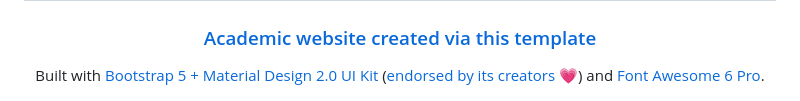
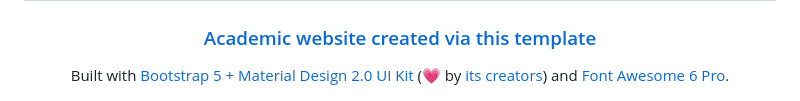
Before and after one commit to mingfengwan/mdbootstrap-academic, a Markdown page: README.md, the part around one of its changes. GitHub-like rendering.

Commit message:
Small changes to README.md

```diff
--- a/README.md
+++ b/README.md
@@ -3,8 +3,9 @@
 <h1>MDB 5 Academic Portfolio Template</h1>
 <h3><a href="https://www.cs.toronto.edu/~ming/">Academic website created via this template</a></h3>
 
-Built with [Bootstrap 5 + Material Design 2.0 UI Kit](https://github.com/mdbootstrap/mdb-ui-kit/) ([endorsed by its
-creators](https://www.facebook.com/share/p/zwKH5b8mkEDddha3/) 💗) and [Font Awesome 6 Pro](https://fontawesome.com/).
+Built with [Bootstrap 5 + Material Design 2.0 UI Kit](https://github.com/mdbootstrap/mdb-ui-kit/)
+(💗 by [its creators](https://www.facebook.com/share/p/zwKH5b8mkEDddha3/))
+and [Font Awesome 6 Pro](https://fontawesome.com/).
 
 [![Home Page Screenshot](home_screenshot.png)](https://www.cs.toronto.edu/~ming/)
 </div>
```
Also changed, not shown: other parts of README.md (+4 -2 lines).
